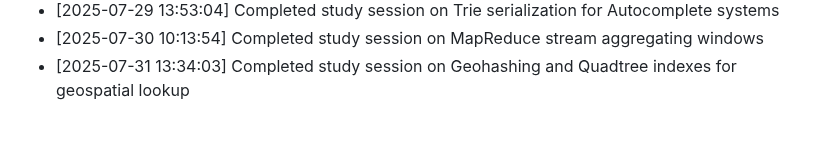
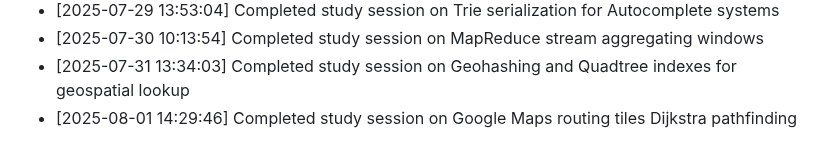
Before and after one commit to sailikhithk/interview-prep-notes, a Markdown page: progress.md, the part around the change. GitHub-like rendering.

Commit message:
docs: compile study notes on google maps routing tiles dijkstra pathfinding

```diff
--- a/progress.md
+++ b/progress.md
@@ -35,3 +35,4 @@ This log tracks daily study sessions and completed notes.
 * [2025-07-29 13:53:04] Completed study session on Trie serialization for Autocomplete systems
 * [2025-07-30 10:13:54] Completed study session on MapReduce stream aggregating windows
 * [2025-07-31 13:34:03] Completed study session on Geohashing and Quadtree indexes for geospatial lookup
+* [2025-08-01 14:29:46] Completed study session on Google Maps routing tiles Dijkstra pathfinding
```
